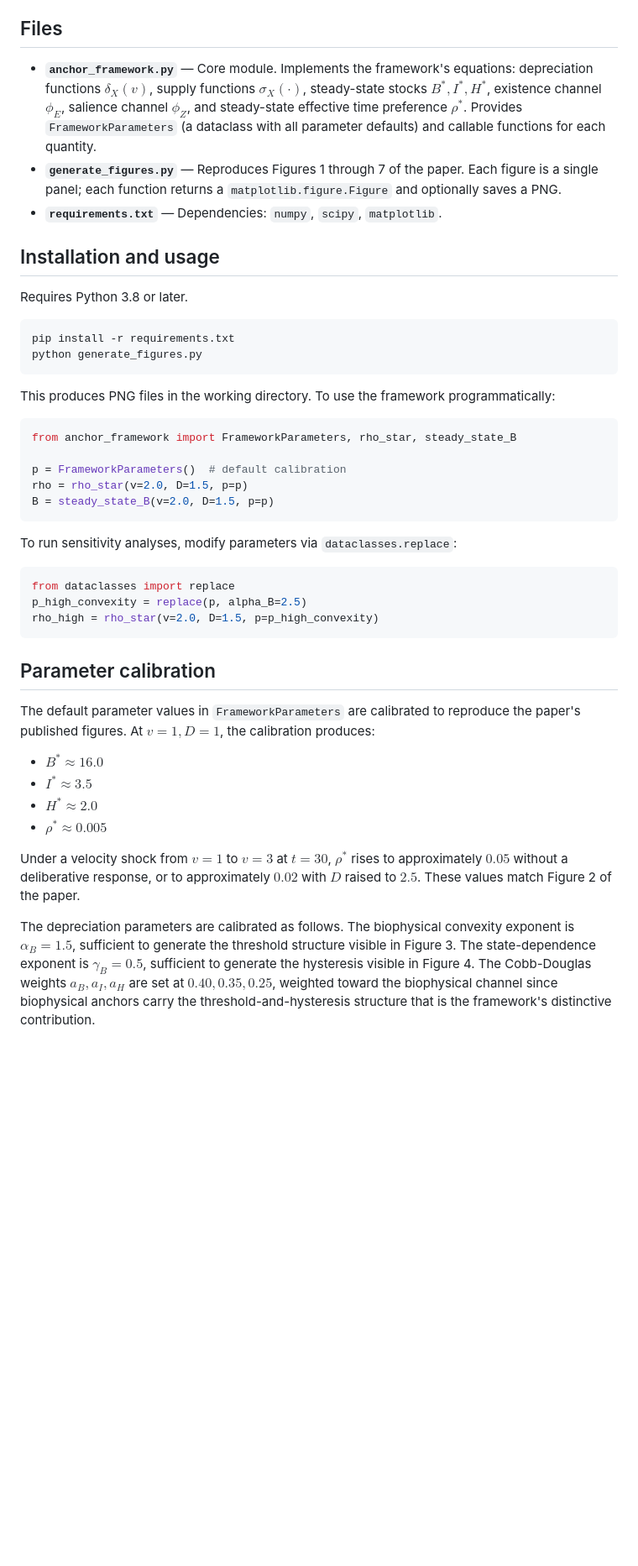
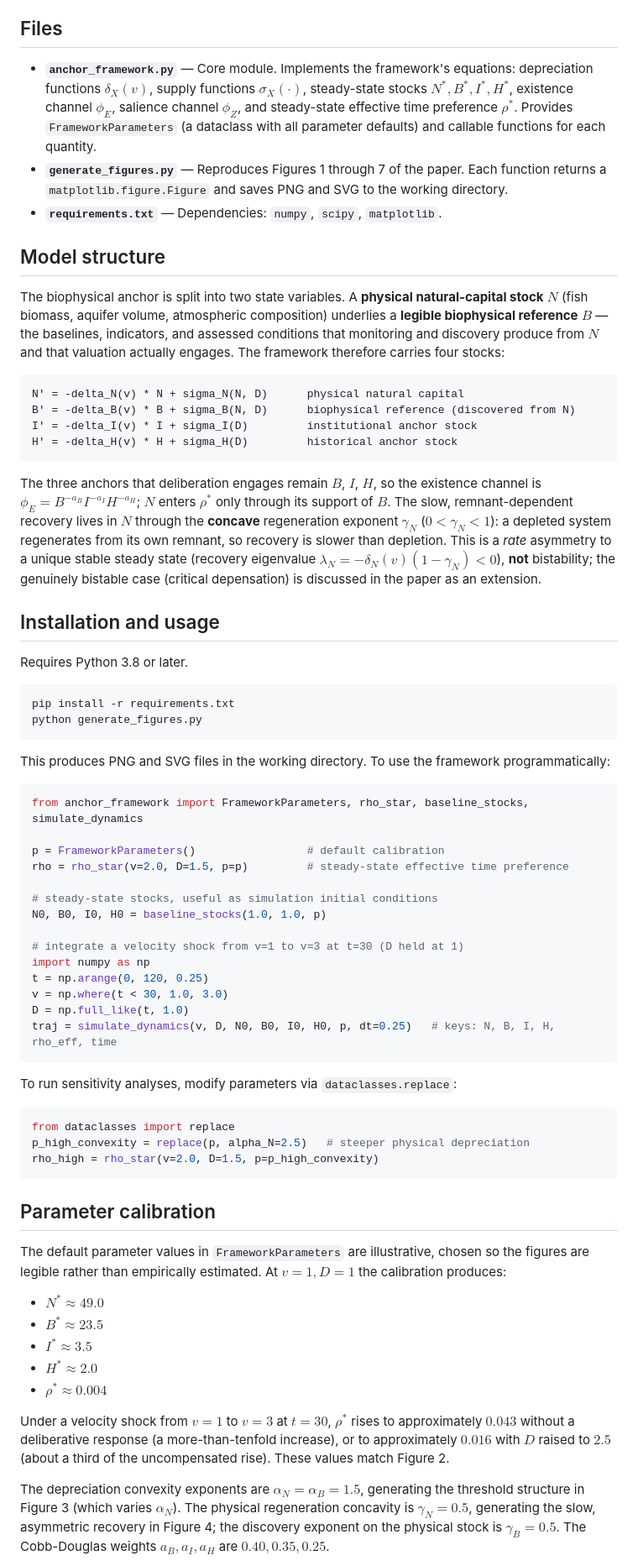
Before and after one commit to murrayrudd/anchor-framework-simulator, a Markdown page: python/README.md, the part around one of its changes. Shown at 84% size. Rendered like a GitHub page; blank space fills up the shorter version.

Commit message:
Revise README for clarity on framework usage and parameters
Updated README to reflect changes in figure generation and parameter calibration details.

````diff
--- a/python/README.md
+++ b/python/README.md
@@ -4,9 +4,22 @@ This directory contains the Python implementation of the framework developed in
 
 ## Files
 
-- **`anchor_framework.py`** — Core module. Implements the framework's equations: depreciation functions $\delta_X(v)$, supply functions $\sigma_X(\cdot)$, steady-state stocks $B^*, I^*, H^*$, existence channel $\phi_E$, salience channel $\phi_Z$, and steady-state effective time preference $\rho^*$. Provides `FrameworkParameters` (a dataclass with all parameter defaults) and callable functions for each quantity.
-- **`generate_figures.py`** — Reproduces Figures 1 through 7 of the paper. Each figure is a single panel; each function returns a `matplotlib.figure.Figure` and optionally saves a PNG.
+- **`anchor_framework.py`** — Core module. Implements the framework's equations: depreciation functions $\delta_X(v)$, supply functions $\sigma_X(\cdot)$, steady-state stocks $N^*, B^*, I^*, H^*$, existence channel $\phi_E$, salience channel $\phi_Z$, and steady-state effective time preference $\rho^*$. Provides `FrameworkParameters` (a dataclass with all parameter defaults) and callable functions for each quantity.
+- **`generate_figures.py`** — Reproduces Figures 1 through 7 of the paper. Each function returns a `matplotlib.figure.Figure` and saves PNG and SVG to the working directory.
 - **`requirements.txt`** — Dependencies: `numpy`, `scipy`, `matplotlib`.
+
+## Model structure
+
+The biophysical anchor is split into two state variables. A **physical natural-capital stock** $N$ (fish biomass, aquifer volume, atmospheric composition) underlies a **legible biophysical reference** $B$ — the baselines, indicators, and assessed conditions that monitoring and discovery produce from $N$ and that valuation actually engages. The framework therefore carries four stocks:
+
+```
+N' = -delta_N(v) * N + sigma_N(N, D)      physical natural capital
+B' = -delta_B(v) * B + sigma_B(N, D)      biophysical reference (discovered from N)
+I' = -delta_I(v) * I + sigma_I(D)         institutional anchor stock
+H' = -delta_H(v) * H + sigma_H(D)         historical anchor stock
+```
+
+The three anchors that deliberation engages remain $B$, $I$, $H$, so the existence channel is $\phi_E = B^{-a_B} I^{-a_I} H^{-a_H}$; $N$ enters $\rho^*$ only through its support of $B$. The slow, remnant-dependent recovery lives in $N$ through the **concave** regeneration exponent $\gamma_N$ ($0 < \gamma_N < 1$): a depleted system regenerates from its own remnant, so recovery is slower than depletion. This is a *rate* asymmetry to a unique stable steady state (recovery eigenvalue $\lambda_N = -\delta_N(v)(1-\gamma_N) < 0$), **not** bistability; the genuinely bistable case (critical depensation) is discussed in the paper as an extension.
 
 ## Installation and usage
 
@@ -17,34 +30,44 @@ pip install -r requirements.txt
 python generate_figures.py
 ```
 
-This produces PNG files in the working directory. To use the framework programmatically:
+This produces PNG and SVG files in the working directory. To use the framework programmatically:
 
 ```python
-from anchor_framework import FrameworkParameters, rho_star, steady_state_B
+from anchor_framework import FrameworkParameters, rho_star, baseline_stocks, simulate_dynamics
 
-p = FrameworkParameters()  # default calibration
-rho = rho_star(v=2.0, D=1.5, p=p)
-B = steady_state_B(v=2.0, D=1.5, p=p)
+p = FrameworkParameters()                 # default calibration
+rho = rho_star(v=2.0, D=1.5, p=p)         # steady-state effective time preference
+
+# steady-state stocks, useful as simulation initial conditions
+N0, B0, I0, H0 = baseline_stocks(1.0, 1.0, p)
+
+# integrate a velocity shock from v=1 to v=3 at t=30 (D held at 1)
+import numpy as np
+t = np.arange(0, 120, 0.25)
+v = np.where(t < 30, 1.0, 3.0)
+D = np.full_like(t, 1.0)
+traj = simulate_dynamics(v, D, N0, B0, I0, H0, p, dt=0.25)   # keys: N, B, I, H, rho_eff, time
 ```
 
 To run sensitivity analyses, modify parameters via `dataclasses.replace`:
 
 ```python
 from dataclasses import replace
-p_high_convexity = replace(p, alpha_B=2.5)
+p_high_convexity = replace(p, alpha_N=2.5)   # steeper physical depreciation
 rho_high = rho_star(v=2.0, D=1.5, p=p_high_convexity)
 ```
 
 ## Parameter calibration
 
-The default parameter values in `FrameworkParameters` are calibrated to reproduce the paper's published figures. At $v=1, D=1$, the calibration produces:
+The default parameter values in `FrameworkParameters` are illustrative, chosen so the figures are legible rather than empirically estimated. At $v=1, D=1$ the calibration produces:
 
-- $B^* \approx 16.0$
+- $N^* \approx 49.0$
+- $B^* \approx 23.5$
 - $I^* \approx 3.5$
 - $H^* \approx 2.0$
-- $\rho^* \approx 0.005$
+- $\rho^* \approx 0.004$
 
-Under a velocity shock from $v=1$ to $v=3$ at $t=30$, $\rho^*$ rises to approximately $0.05$ without a deliberative response, or to approximately $0.02$ with $D$ raised to $2.5$. These values match Figure 2 of the paper.
+Under a velocity shock from $v=1$ to $v=3$ at $t=30$, $\rho^*$ rises to approximately $0.043$ without a deliberative response (a more-than-tenfold increase), or to approximately $0.016$ with $D$ raised to $2.5$ (about a third of the uncompensated rise). These values match Figure 2.
 
-The depreciation parameters are calibrated as follows. The biophysical convexity exponent is $\alpha_B = 1.5$, sufficient to generate the threshold structure visible in Figure 3. The state-dependence exponent is $\gamma_B = 0.5$, sufficient to generate the hysteresis visible in Figure 4. The Cobb-Douglas weights $a_B, a_I, a_H$ are set at $0.40, 0.35, 0.25$, weighted toward the biophysical channel since biophysical anchors carry the threshold-and-hysteresis structure that is the framework's distinctive contribution.
+The depreciation convexity exponents are $\alpha_N = \alpha_B = 1.5$, generating the threshold structure in Figure 3 (which varies $\alpha_N$). The physical regeneration concavity is $\gamma_N = 0.5$, generating the slow, asymmetric recovery in Figure 4; the discovery exponent on the physical stock is $\gamma_B = 0.5$. The Cobb-Douglas weights $a_B, a_I, a_H$ are $0.40, 0.35, 0.25$.
 
````
Also changed, not shown: other parts of python/README.md (+2 -2 lines).
